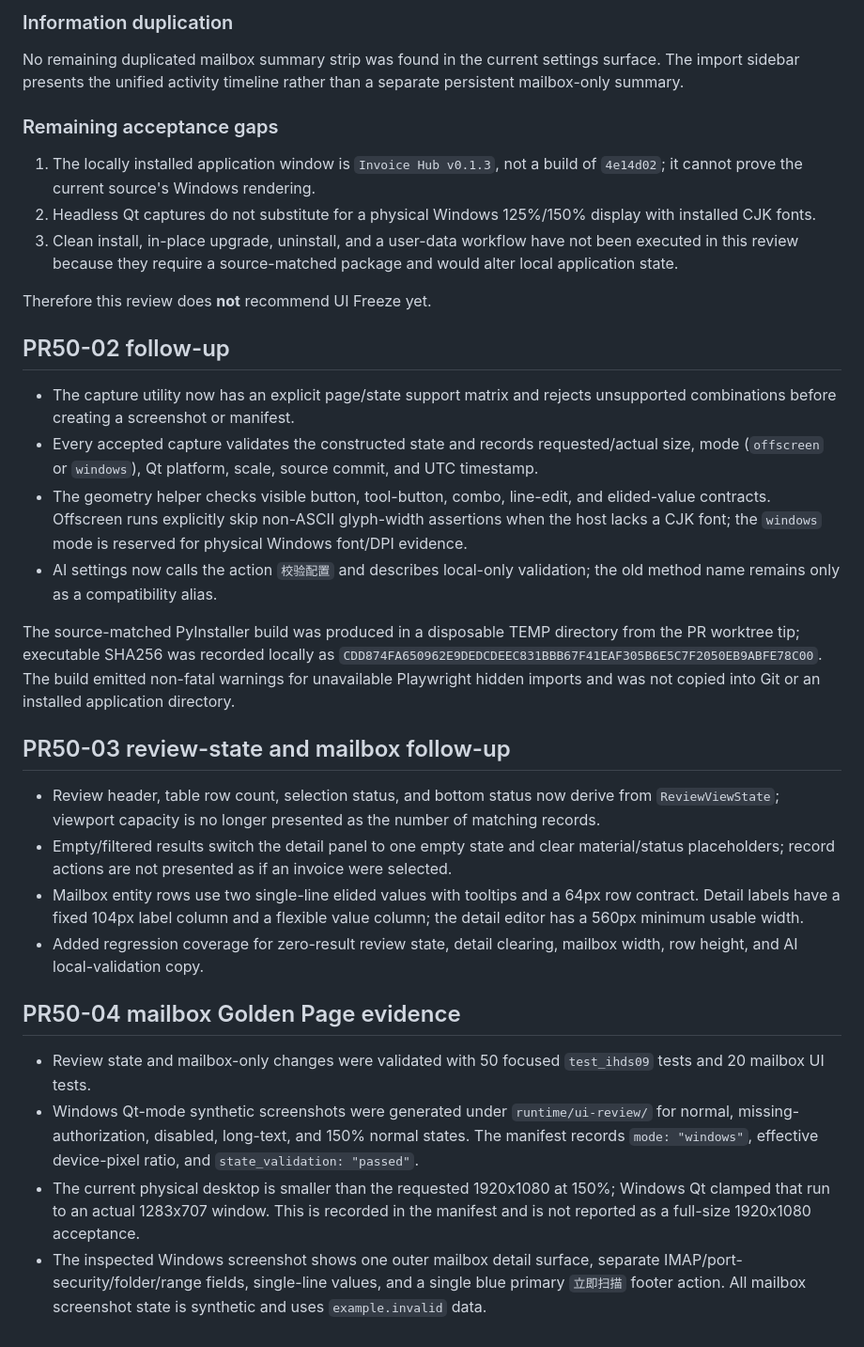
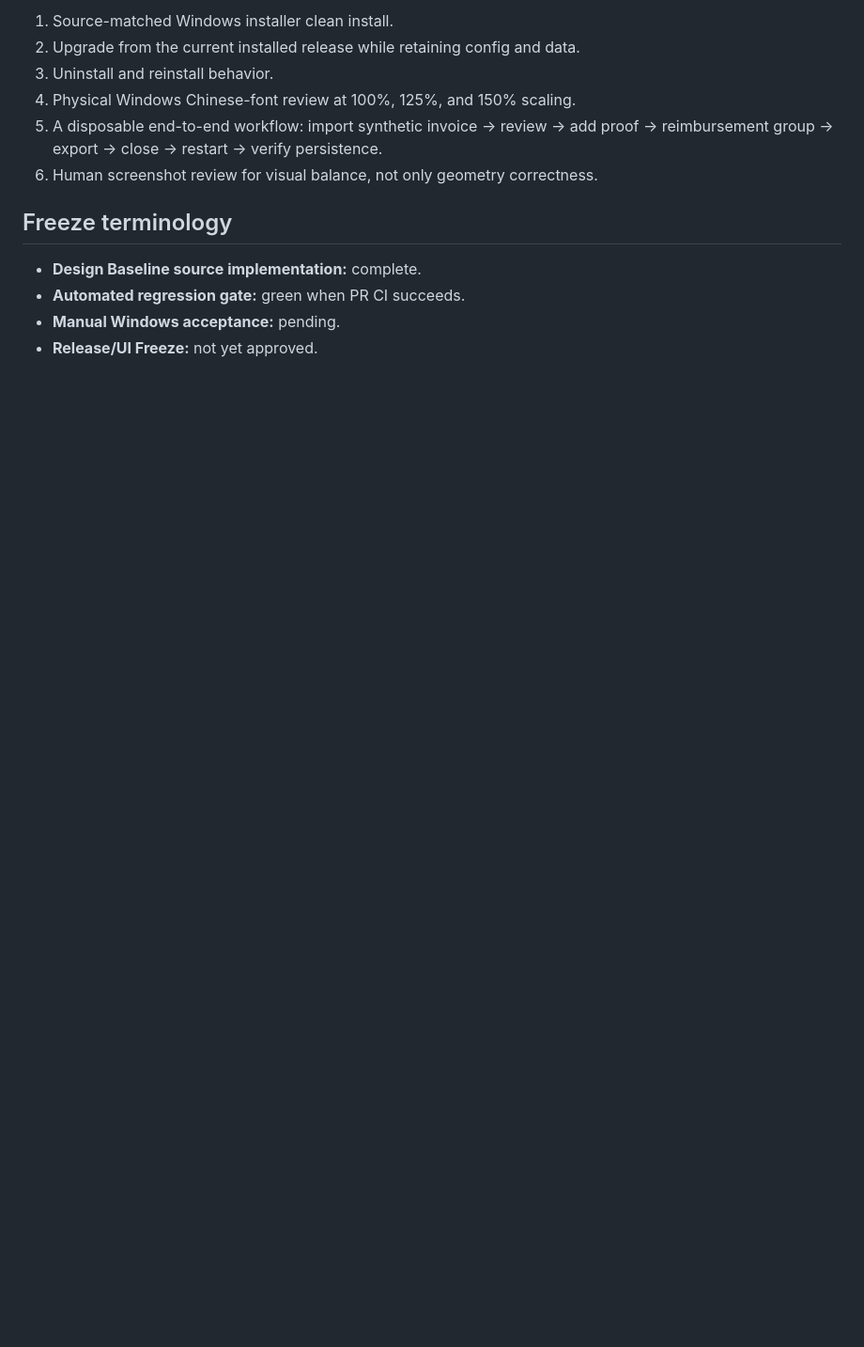
Before and after one commit to if16888/invoice-hub, a Markdown page: docs/UI_STABILIZATION_REVIEW.md, the part around one of its changes. Shown at 94% size. Drawn GitHub-style; blank space fills up the shorter version.

```diff
--- a/docs/UI_STABILIZATION_REVIEW.md
+++ b/docs/UI_STABILIZATION_REVIEW.md
@@ -43,35 +57,15 @@ No visible `QPushButton`, `QLineEdit`, or `QComboBox` exceeded the 1366x768 sour
 
-### Information duplication
+1. Source-matched Windows installer clean install.
+2. Upgrade from the current installed release while retaining config and data.
+3. Uninstall and reinstall behavior.
+4. Physical Windows Chinese-font review at 100%, 125%, and 150% scaling.
+5. A disposable end-to-end workflow: import synthetic invoice → review → add
+   proof → reimbursement group → export → close → restart → verify persistence.
+6. Human screenshot review for visual balance, not only geometry correctness.
 
-No remaining duplicated mailbox summary strip was found in the current settings surface. The import sidebar presents the unified activity timeline rather than a separate persistent mailbox-only summary.
+## Freeze terminology
 
-### Remaining acceptance gaps
-
-1. The locally installed application window is `Invoice Hub v0.1.3`, not a build of `4e14d02`; it cannot prove the current source's Windows rendering.
-2. Headless Qt captures do not substitute for a physical Windows 125%/150% display with installed CJK fonts.
-3. Clean install, in-place upgrade, uninstall, and a user-data workflow have not been executed in this review because they require a source-matched package and would alter local application state.
-
-Therefore this review does **not** recommend UI Freeze yet.
-
-## PR50-02 follow-up
-
-- The capture utility now has an explicit page/state support matrix and rejects unsupported combinations before creating a screenshot or manifest.
-- Every accepted capture validates the constructed state and records requested/actual size, mode (`offscreen` or `windows`), Qt platform, scale, source commit, and UTC timestamp.
-- The geometry helper checks visible button, tool-button, combo, line-edit, and elided-value contracts. Offscreen runs explicitly skip non-ASCII glyph-width assertions when the host lacks a CJK font; the `windows` mode is reserved for physical Windows font/DPI evidence.
-- AI settings now calls the action `校验配置` and describes local-only validation; the old method name remains only as a compatibility alias.
-
-The source-matched PyInstaller build was produced in a disposable TEMP directory from the PR worktree tip; executable SHA256 was recorded locally as `CDD874FA650962E9DEDCDEEC831BBB67F41EAF305B6E5C7F2050EB9ABFE78C00`. The build emitted non-fatal warnings for unavailable Playwright hidden imports and was not copied into Git or an installed application directory.
-
-## PR50-03 review-state and mailbox follow-up
-
-- Review header, table row count, selection status, and bottom status now derive from `ReviewViewState`; viewport capacity is no longer presented as the number of matching records.
-- Empty/filtered results switch the detail panel to one empty state and clear material/status placeholders; record actions are not presented as if an invoice were selected.
-- Mailbox entity rows use two single-line elided values with tooltips and a 64px row contract. Detail labels have a fixed 104px label column and a flexible value column; the detail editor has a 560px minimum usable width.
-- Added regression coverage for zero-result review state, detail clearing, mailbox width, row height, and AI local-validation copy.
-
-## PR50-04 mailbox Golden Page evidence
-
-- Review state and mailbox-only changes were validated with 50 focused `test_ihds09` tests and 20 mailbox UI tests.
-- Windows Qt-mode synthetic screenshots were generated under `runtime/ui-review/` for normal, missing-authorization, disabled, long-text, and 150% normal states. The manifest records `mode: "windows"`, effective device-pixel ratio, and `state_validation: "passed"`.
-- The current physical desktop is smaller than the requested 1920x1080 at 150%; Windows Qt clamped that run to an actual 1283x707 window. This is recorded in the manifest and is not reported as a full-size 1920x1080 acceptance.
-- The inspected Windows screenshot shows one outer mailbox detail surface, separate IMAP/port-security/folder/range fields, single-line values, and a single blue primary `立即扫描` footer action. All mailbox screenshot state is synthetic and uses `example.invalid` data.
+- **Design Baseline source implementation:** complete.
+- **Automated regression gate:** green when PR CI succeeds.
+- **Manual Windows acceptance:** pending.
+- **Release/UI Freeze:** not yet approved.
```
Also changed, not shown: other parts of docs/UI_STABILIZATION_REVIEW.md (+42 -28 lines).
